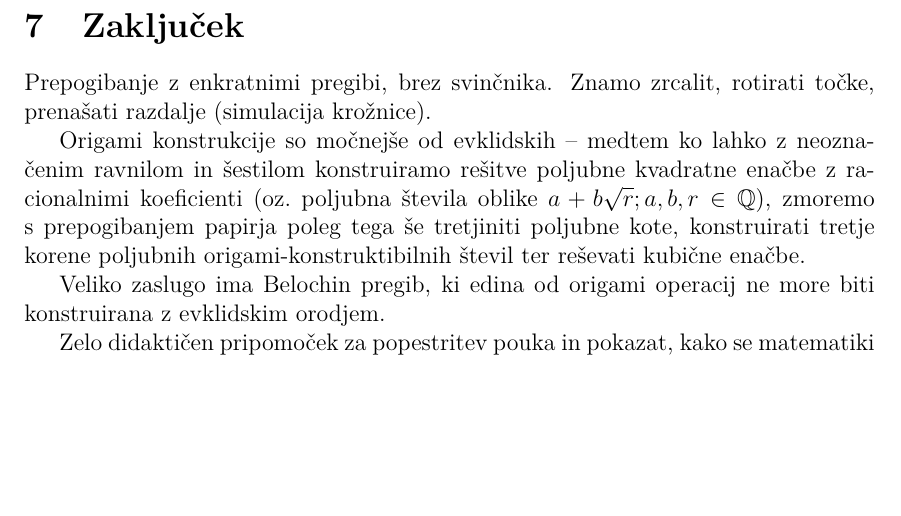
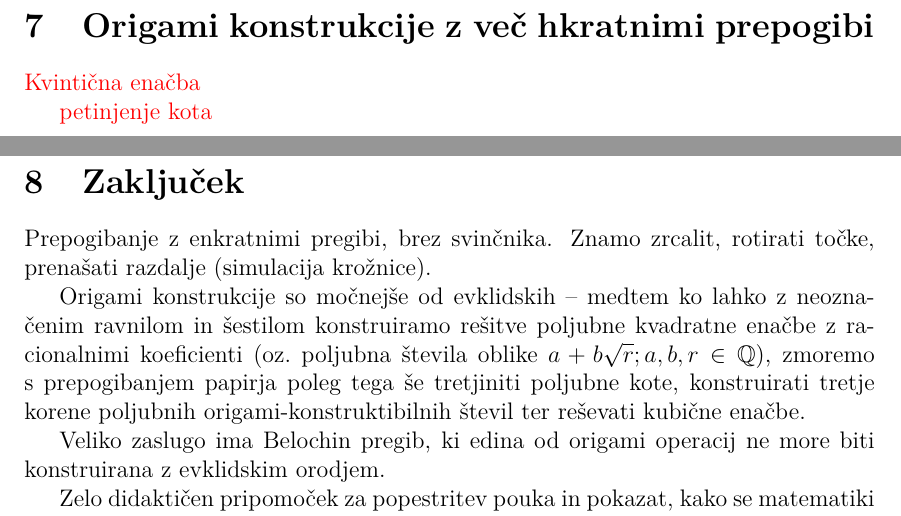
Before and after one commit to TerezijaKrecic/Magistrska-origami, a LaTeX document (magistrska_TK.tex, which reads vsebina/multifold.tex): part of page 45 of 48 before the commit and two parts of pages 45 and 46 of 50 after it, the two joined at a grey line, cut at the place of the change, the shorter picture padded with empty space. Compiled offline with pdfLaTeX.

Commit message:
dodano možno novo poglavje

```diff
--- a/magistrska_TK.tex
+++ b/magistrska_TK.tex
@@ -100,6 +100,8 @@ the content and not the structure of your work.}
 \newpage
 \input{vsebina/enacbe.tex}
 \newpage
+\input{vsebina/multifold.tex}
+\newpage
 \input{vsebina/zakljucek.tex}
 \newpage
 \input{vsebina/naloge.tex}
--- /dev/null
+++ b/vsebina/multifold.tex
@@ -0,0 +1,5 @@
+\section{Origami konstrukcije z več hkratnimi prepogibi}
+
+\textcolor{red}{Kvintična enačba}
+
+\textcolor{red}{petinjenje kota}
```
